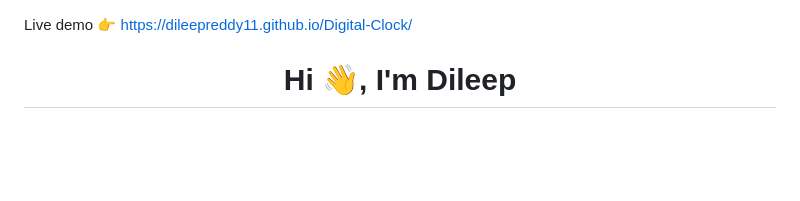
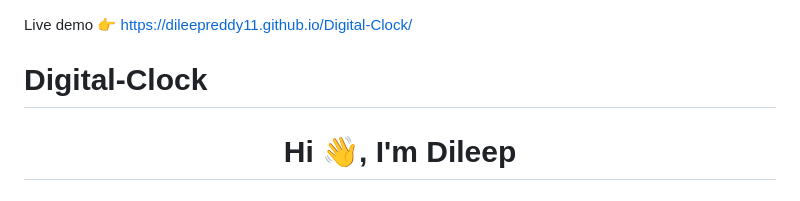
Before and after one commit to Dileepreddy11/Digital-Clock, a Markdown page: README.md, the part around the change. Drawn GitHub-style; blank space fills up the shorter version.

```diff
--- a/README.md
+++ b/README.md
@@ -1,5 +1,6 @@
 
 Live demo 👉  https://dileepreddy11.github.io/Digital-Clock/
+# Digital-Clock
 <h1 align="center">Hi 👋, I'm Dileep</h1>
 <h3 align="center">I am a student from GNITC and A passionate frontend developer from India</h3>
 
```
